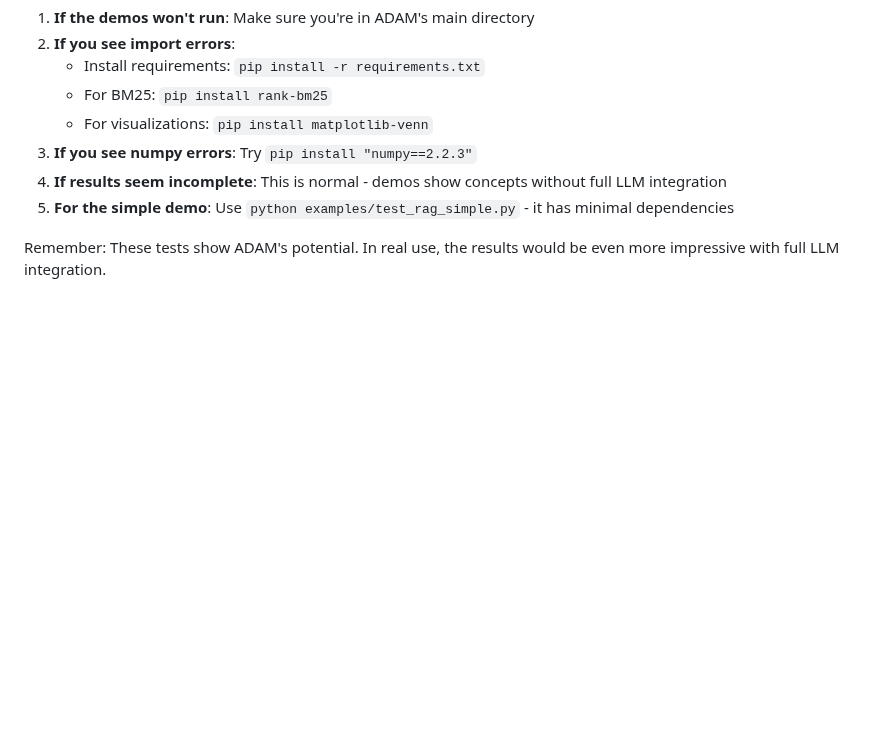
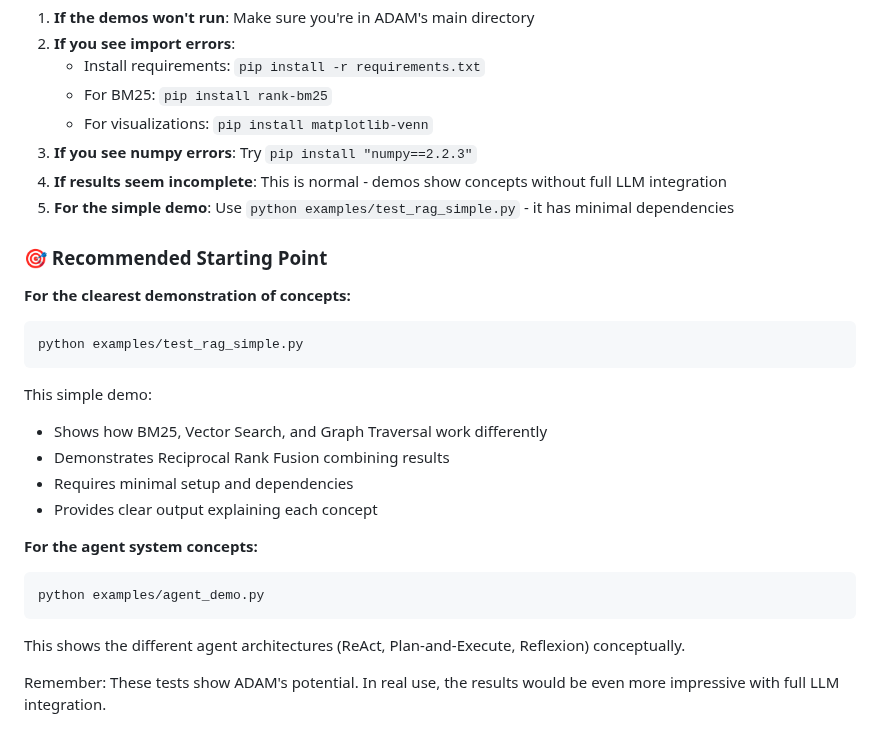
Before and after one commit to vitoryago/ADAM, a Markdown page: docs/daily_logs/day_007.md, the part around the change. Rendered like a GitHub page; blank space fills up the shorter version.

Commit message:
test daily 7

````diff
--- a/docs/daily_logs/day_007.md
+++ b/docs/daily_logs/day_007.md
@@ -480,6 +480,25 @@ You: "Monitor my project folder and alert me to any issues"
 4. **If results seem incomplete**: This is normal - demos show concepts without full LLM integration
 5. **For the simple demo**: Use `python examples/test_rag_simple.py` - it has minimal dependencies
 
+### 🎯 Recommended Starting Point
+
+**For the clearest demonstration of concepts:**
+```bash
+python examples/test_rag_simple.py
+```
+
+This simple demo:
+- Shows how BM25, Vector Search, and Graph Traversal work differently
+- Demonstrates Reciprocal Rank Fusion combining results
+- Requires minimal setup and dependencies
+- Provides clear output explaining each concept
+
+**For the agent system concepts:**
+```bash
+python examples/agent_demo.py
+```
+This shows the different agent architectures (ReAct, Plan-and-Execute, Reflexion) conceptually.
+
 Remember: These tests show ADAM's potential. In real use, the results would be even more impressive with full LLM integration.
 
 ### 📊 Quick Summary: What Makes This Special?
````
